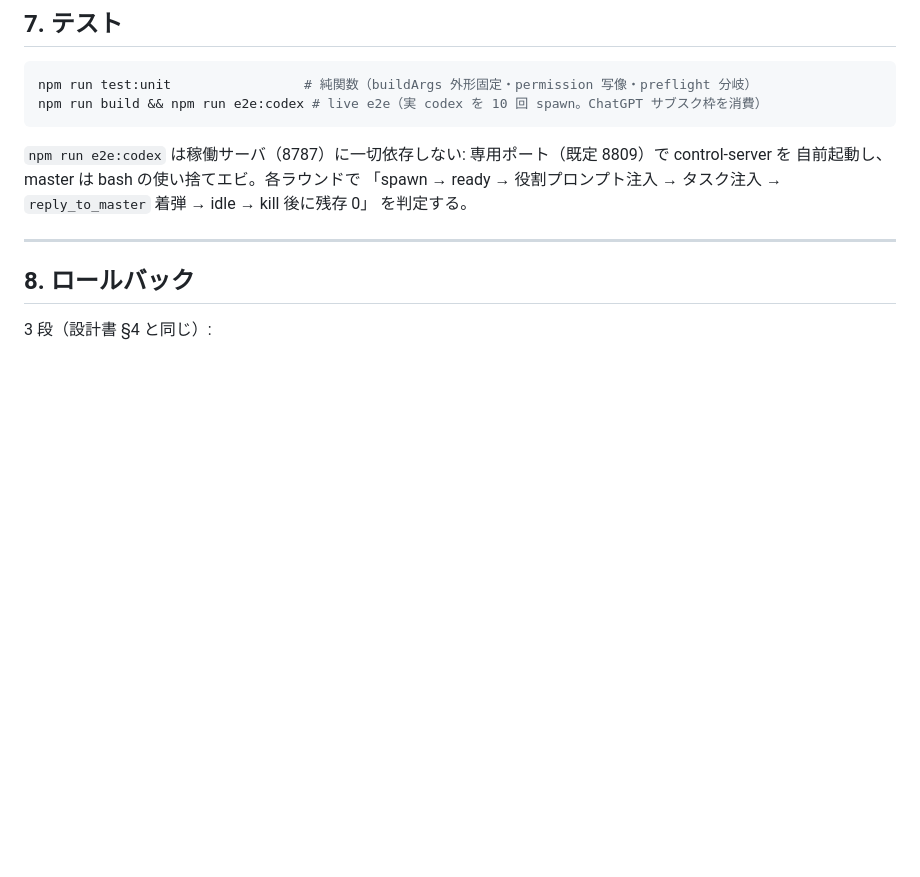
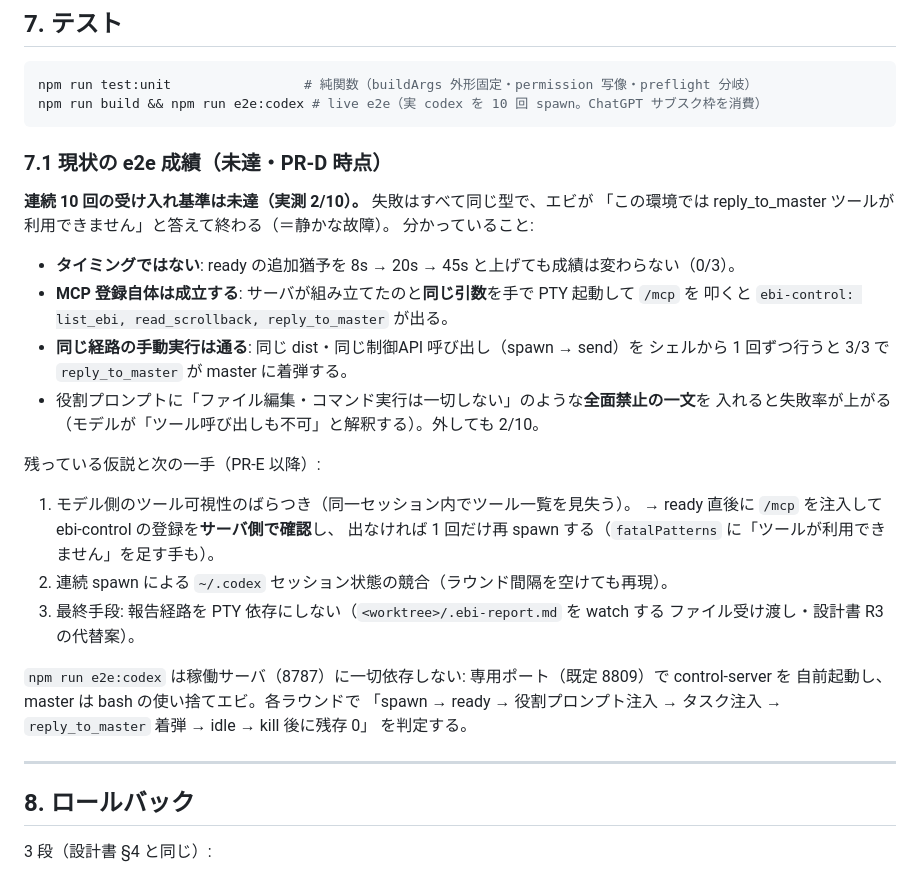
Before and after one commit to r2sake/ebi-team, a Markdown page: docs/backends/codex.md, the part around the change. Drawn GitHub-style; blank space fills up the shorter version.

Commit message:
docs(backends): codex e2e の現状成績(2/10)と失敗の型・仮説・次の一手を追記
Co-Authored-By: Claude Opus 5 <noreply@anthropic.com>
Claude-Session: https://claude.ai/code/session_01TawQ2VGNReDaJna85dRE42

````diff
--- a/docs/backends/codex.md
+++ b/docs/backends/codex.md
@@ -155,6 +155,28 @@ npm run test:unit                 # 純関数（buildArgs 外形固定・permiss
 npm run build && npm run e2e:codex # live e2e（実 codex を 10 回 spawn。ChatGPT サブスク枠を消費）
 ```
 
+### 7.1 現状の e2e 成績（未達・PR-D 時点）
+
+**連続 10 回の受け入れ基準は未達（実測 2/10）。** 失敗はすべて同じ型で、エビが
+「この環境では reply_to_master ツールが利用できません」と答えて終わる（＝静かな故障）。
+分かっていること:
+
+- **タイミングではない**: ready の追加猶予を 8s → 20s → 45s と上げても成績は変わらない（0/3）。
+- **MCP 登録自体は成立する**: サーバが組み立てたのと**同じ引数**を手で PTY 起動して `/mcp` を
+  叩くと `ebi-control: list_ebi, read_scrollback, reply_to_master` が出る。
+- **同じ経路の手動実行は通る**: 同じ dist・同じ制御API 呼び出し（spawn → send）を
+  シェルから 1 回ずつ行うと 3/3 で `reply_to_master` が master に着弾する。
+- 役割プロンプトに「ファイル編集・コマンド実行は一切しない」のような**全面禁止の一文**を
+  入れると失敗率が上がる（モデルが「ツール呼び出しも不可」と解釈する）。外しても 2/10。
+
+残っている仮説と次の一手（PR-E 以降）:
+1. モデル側のツール可視性のばらつき（同一セッション内でツール一覧を見失う）。
+   → ready 直後に `/mcp` を注入して ebi-control の登録を**サーバ側で確認**し、
+   出なければ 1 回だけ再 spawn する（`fatalPatterns` に「ツールが利用できません」を足す手も）。
+2. 連続 spawn による `~/.codex` セッション状態の競合（ラウンド間隔を空けても再現）。
+3. 最終手段: 報告経路を PTY 依存にしない（`<worktree>/.ebi-report.md` を watch する
+   ファイル受け渡し・設計書 R3 の代替案）。
+
 `npm run e2e:codex` は稼働サーバ（8787）に一切依存しない: 専用ポート（既定 8809）で control-server を
 自前起動し、master は bash の使い捨てエビ。各ラウンドで
 「spawn → ready → 役割プロンプト注入 → タスク注入 → `reply_to_master` 着弾 → idle → kill 後に残存 0」
````
